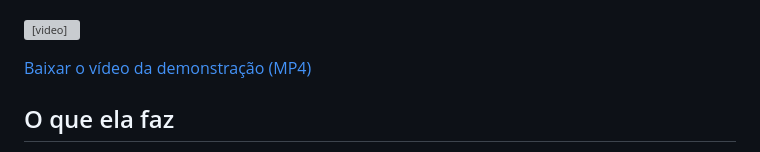
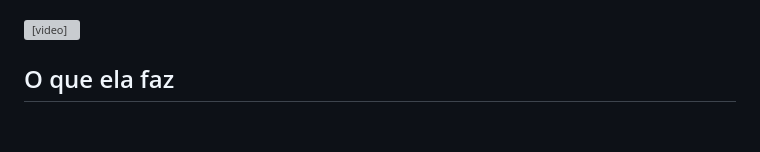
Before and after one commit to rodigrorodrigues/compara-ifood, a Markdown page: README.md, the part around one of its changes. GitHub-like rendering; blank space fills up the shorter version; grey boxes are pictures that could not be loaded.

Commit message:
README: remove links de download de video e secao de video de divulgacao

```diff
--- a/README.md
+++ b/README.md
@@ -5,8 +5,6 @@ Extensão para Google Chrome que compara os preços da sua lista de compras em v
 ![Showcase da extensão Compara iFood](video/compara-ifood-showcase.gif)
 
 <video src="video/compara-ifood-showcase.mp4" controls width="720" aria-label="Demonstração da extensão Compara iFood"></video>
-
-[Baixar o vídeo da demonstração (MP4)](video/compara-ifood-showcase.mp4)
 
 ## O que ela faz
 
```
Also changed, not shown: other parts of README.md (+0 -6 lines).
